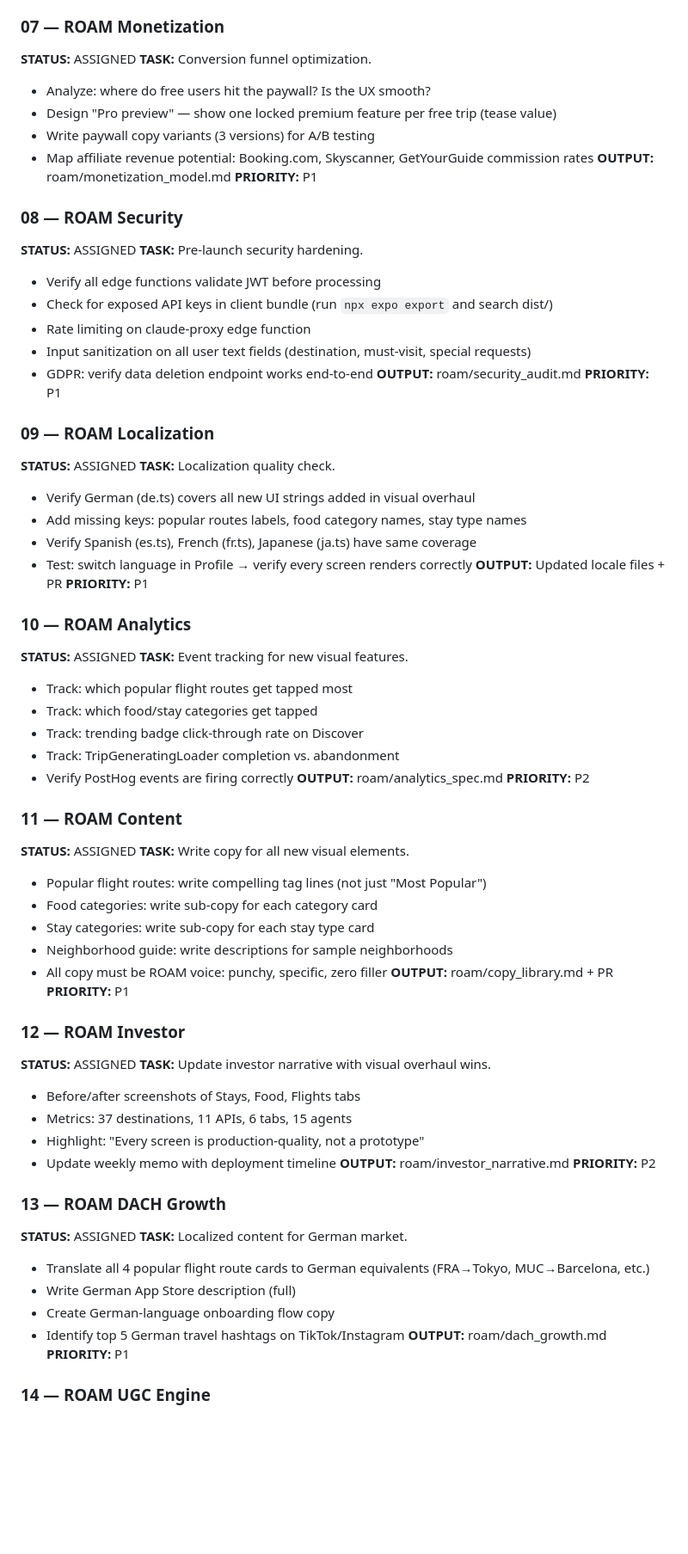
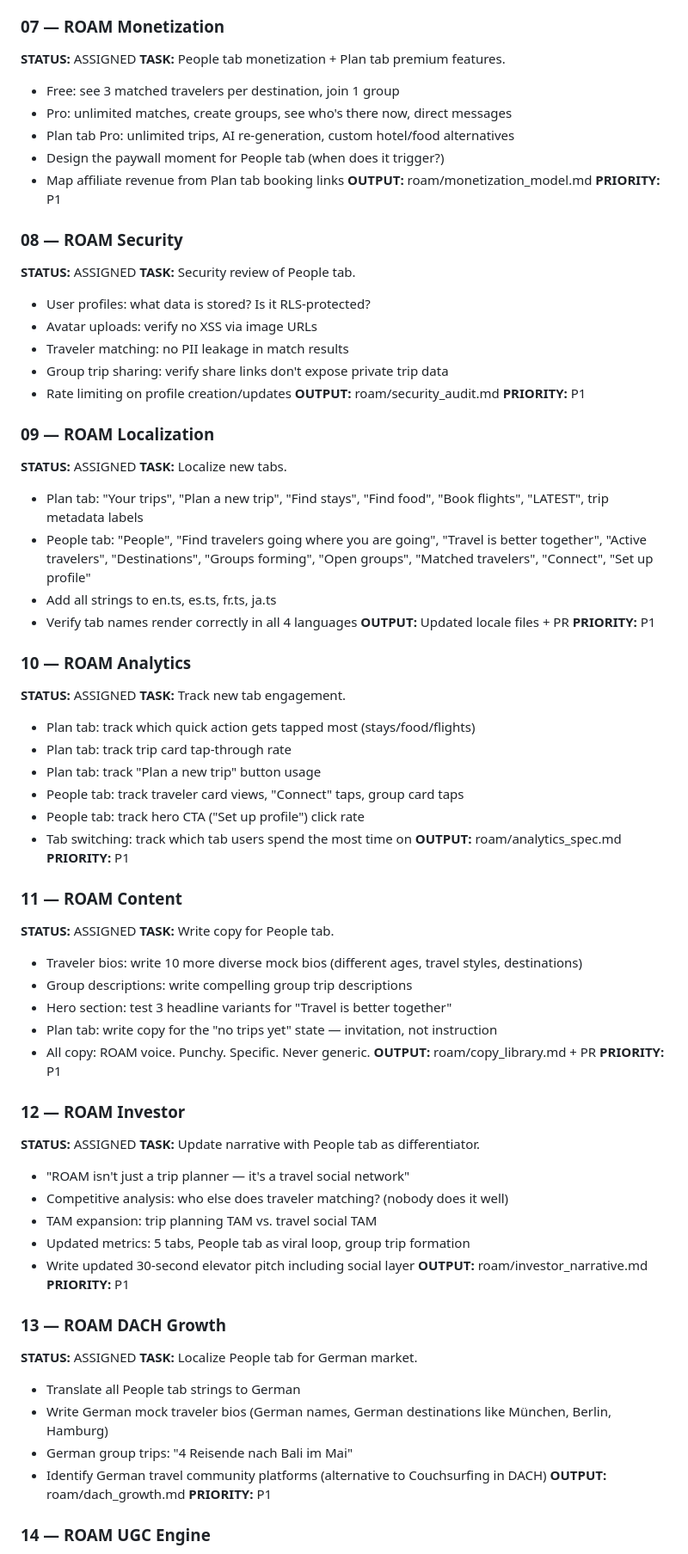
Before and after one commit to qbyars08-ui/roam-app, a Markdown page: roam/AGENT_BOARD.md, the part around one of its changes. Shown at 86% size. GitHub-like rendering; blank space fills up the shorter version.

```diff
--- a/roam/AGENT_BOARD.md
+++ b/roam/AGENT_BOARD.md
@@ -111,74 +144,77 @@ Updated: 2026-03-15 (evening session)
 
 ### 07 — ROAM Monetization
 **STATUS:** ASSIGNED
-**TASK:** Conversion funnel optimization.
-- Analyze: where do free users hit the paywall? Is the UX smooth?
-- Design "Pro preview" — show one locked premium feature per free trip (tease value)
-- Write paywall copy variants (3 versions) for A/B testing
-- Map affiliate revenue potential: Booking.com, Skyscanner, GetYourGuide commission rates
+**TASK:** People tab monetization + Plan tab premium features.
+- Free: see 3 matched travelers per destination, join 1 group
+- Pro: unlimited matches, create groups, see who's there now, direct messages
+- Plan tab Pro: unlimited trips, AI re-generation, custom hotel/food alternatives
+- Design the paywall moment for People tab (when does it trigger?)
+- Map affiliate revenue from Plan tab booking links
 **OUTPUT:** roam/monetization_model.md
 **PRIORITY:** P1
 
 ### 08 — ROAM Security
 **STATUS:** ASSIGNED
-**TASK:** Pre-launch security hardening.
-- Verify all edge functions validate JWT before processing
-- Check for exposed API keys in client bundle (run `npx expo export` and search dist/)
-- Rate limiting on claude-proxy edge function
-- Input sanitization on all user text fields (destination, must-visit, special requests)
-- GDPR: verify data deletion endpoint works end-to-end
+**TASK:** Security review of People tab.
+- User profiles: what data is stored? Is it RLS-protected?
+- Avatar uploads: verify no XSS via image URLs
+- Traveler matching: no PII leakage in match results
+- Group trip sharing: verify share links don't expose private trip data
+- Rate limiting on profile creation/updates
 **OUTPUT:** roam/security_audit.md
 **PRIORITY:** P1
 
 ### 09 — ROAM Localization
 **STATUS:** ASSIGNED
-**TASK:** Localization quality check.
-- Verify German (de.ts) covers all new UI strings added in visual overhaul
-- Add missing keys: popular routes labels, food category names, stay type names
-- Verify Spanish (es.ts), French (fr.ts), Japanese (ja.ts) have same coverage
-- Test: switch language in Profile → verify every screen renders correctly
+**TASK:** Localize new tabs.
+- Plan tab: "Your trips", "Plan a new trip", "Find stays", "Find food", "Book flights", "LATEST", trip metadata labels
+- People tab: "People", "Find travelers going where you are going", "Travel is better together", "Active travelers", "Destinations", "Groups forming", "Open groups", "Matched travelers", "Connect", "Set up profile"
+- Add all strings to en.ts, es.ts, fr.ts, ja.ts
+- Verify tab names render correctly in all 4 languages
 **OUTPUT:** Updated locale files + PR
 **PRIORITY:** P1
 
 ### 10 — ROAM Analytics
 **STATUS:** ASSIGNED
-**TASK:** Event tracking for new visual features.
-- Track: which popular flight routes get tapped most
-- Track: which food/stay categories get tapped
-- Track: trending badge click-through rate on Discover
-- Track: TripGeneratingLoader completion vs. abandonment
-- Verify PostHog events are firing correctly
+**TASK:** Track new tab engagement.
+- Plan tab: track which quick action gets tapped most (stays/food/flights)
+- Plan tab: track trip card tap-through rate
+- Plan tab: track "Plan a new trip" button usage
+- People tab: track traveler card views, "Connect" taps, group card taps
+- People tab: track hero CTA ("Set up profile") click rate
+- Tab switching: track which tab users spend the most time on
 **OUTPUT:** roam/analytics_spec.md
-**PRIORITY:** P2
+**PRIORITY:** P1
 
 ### 11 — ROAM Content
 **STATUS:** ASSIGNED
-**TASK:** Write copy for all new visual elements.
-- Popular flight routes: write compelling tag lines (not just "Most Popular")
-- Food categories: write sub-copy for each category card
-- Stay categories: write sub-copy for each stay type card
-- Neighborhood guide: write descriptions for sample neighborhoods
-- All copy must be ROAM voice: punchy, specific, zero filler
+**TASK:** Write copy for People tab.
+- Traveler bios: write 10 more diverse mock bios (different ages, travel styles, destinations)
+- Group descriptions: write compelling group trip descriptions
+- Hero section: test 3 headline variants for "Travel is better together"
+- Plan tab: write copy for the "no trips yet" state — invitation, not instruction
+- All copy: ROAM voice. Punchy. Specific. Never generic.
 **OUTPUT:** roam/copy_library.md + PR
 **PRIORITY:** P1
 
 ### 12 — ROAM Investor
 **STATUS:** ASSIGNED
-**TASK:** Update investor narrative with visual overhaul wins.
-- Before/after screenshots of Stays, Food, Flights tabs
-- Metrics: 37 destinations, 11 APIs, 6 tabs, 15 agents
-- Highlight: "Every screen is production-quality, not a prototype"
-- Update weekly memo with deployment timeline
+**TASK:** Update narrative with People tab as differentiator.
+- "ROAM isn't just a trip planner — it's a travel social network"
+- Competitive analysis: who else does traveler matching? (nobody does it well)
+- TAM expansion: trip planning TAM vs. travel social TAM
+- Updated metrics: 5 tabs, People tab as viral loop, group trip formation
+- Write updated 30-second elevator pitch including social layer
 **OUTPUT:** roam/investor_narrative.md
-**PRIORITY:** P2
+**PRIORITY:** P1
 
 ### 13 — ROAM DACH Growth
 **STATUS:** ASSIGNED
-**TASK:** Localized content for German market.
-- Translate all 4 popular flight route cards to German equivalents (FRA→Tokyo, MUC→Barcelona, etc.)
-- Write German App Store description (full)
-- Create German-language onboarding flow copy
-- Identify top 5 German travel hashtags on TikTok/Instagram
+**TASK:** Localize People tab for German market.
+- Translate all People tab strings to German
+- Write German mock traveler bios (German names, German destinations like München, Berlin, Hamburg)
+- German group trips: "4 Reisende nach Bali im Mai"
+- Identify German travel community platforms (alternative to Couchsurfing in DACH)
 **OUTPUT:** roam/dach_growth.md
 **PRIORITY:** P1
 
```
Also changed, not shown: other parts of roam/AGENT_BOARD.md (+117 -85 lines).
